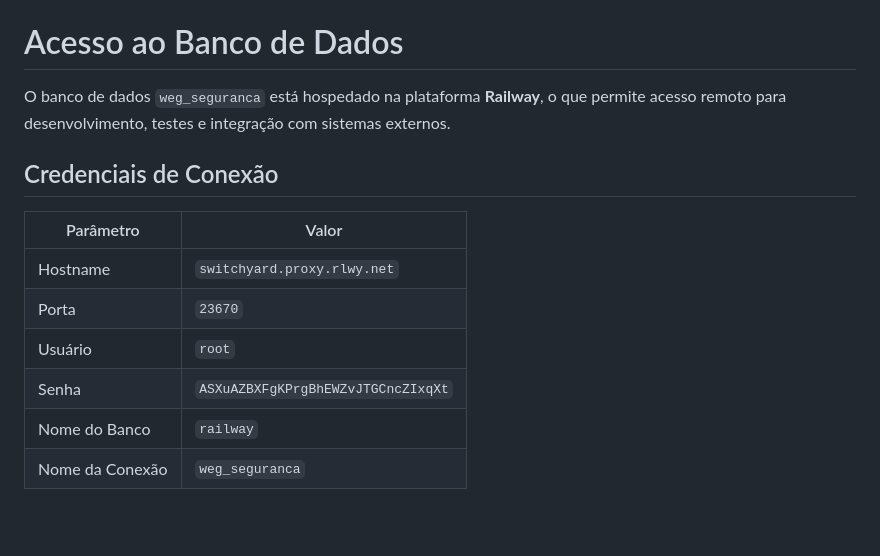
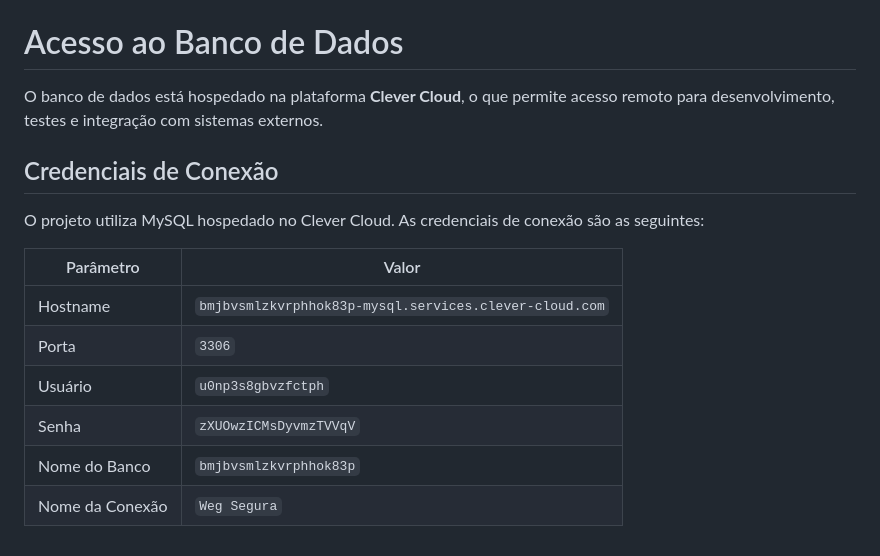
Before and after one commit to andrMiotto/WEG-Segura-Sustentavel, a Markdown page: database/README_database.md, the part around the change. GitHub-like rendering; blank space fills up the shorter version.

Commit message:
docs: atualiza as credenciais de conexão no README_database.md

```diff
--- a/database/README_database.md
+++ b/database/README_database.md
@@ -110,15 +110,17 @@ Associa uma sala a uma emergência, marcando a sala como em situação de risco
 
 # Acesso ao Banco de Dados
 
-O banco de dados `weg_seguranca` está hospedado na plataforma **Railway**, o que permite acesso remoto para desenvolvimento, testes e integração com sistemas externos.
+O banco de dados está hospedado na plataforma **Clever Cloud**, o que permite acesso remoto para desenvolvimento, testes e integração com sistemas externos.
 
 ## Credenciais de Conexão
 
-| Parâmetro        | Valor                                  |
-|------------------|----------------------------------------|
-| Hostname         | `switchyard.proxy.rlwy.net`            |
-| Porta            | `23670`                                |
-| Usuário          | `root`                                 |
-| Senha            | `ASXuAZBXFgKPrgBhEWZvJTGCncZIxqXt`     |
-| Nome do Banco    | `railway`                              |
-| Nome da Conexão  | `weg_seguranca`                        |
+O projeto utiliza MySQL hospedado no Clever Cloud. As credenciais de conexão são as seguintes:
+
+| Parâmetro        | Valor                                                  |
+|------------------|--------------------------------------------------------|
+| Hostname         | `bmjbvsmlzkvrphhok83p-mysql.services.clever-cloud.com` |
+| Porta            | `3306`                                                 |
+| Usuário          | `u0np3s8gbvzfctph`                                     |
+| Senha            | `zXUOwzICMsDyvmzTVVqV`                                 |
+| Nome do Banco    | `bmjbvsmlzkvrphhok83p`                                 |
+| Nome da Conexão  | `Weg Segura`                                           |
```
